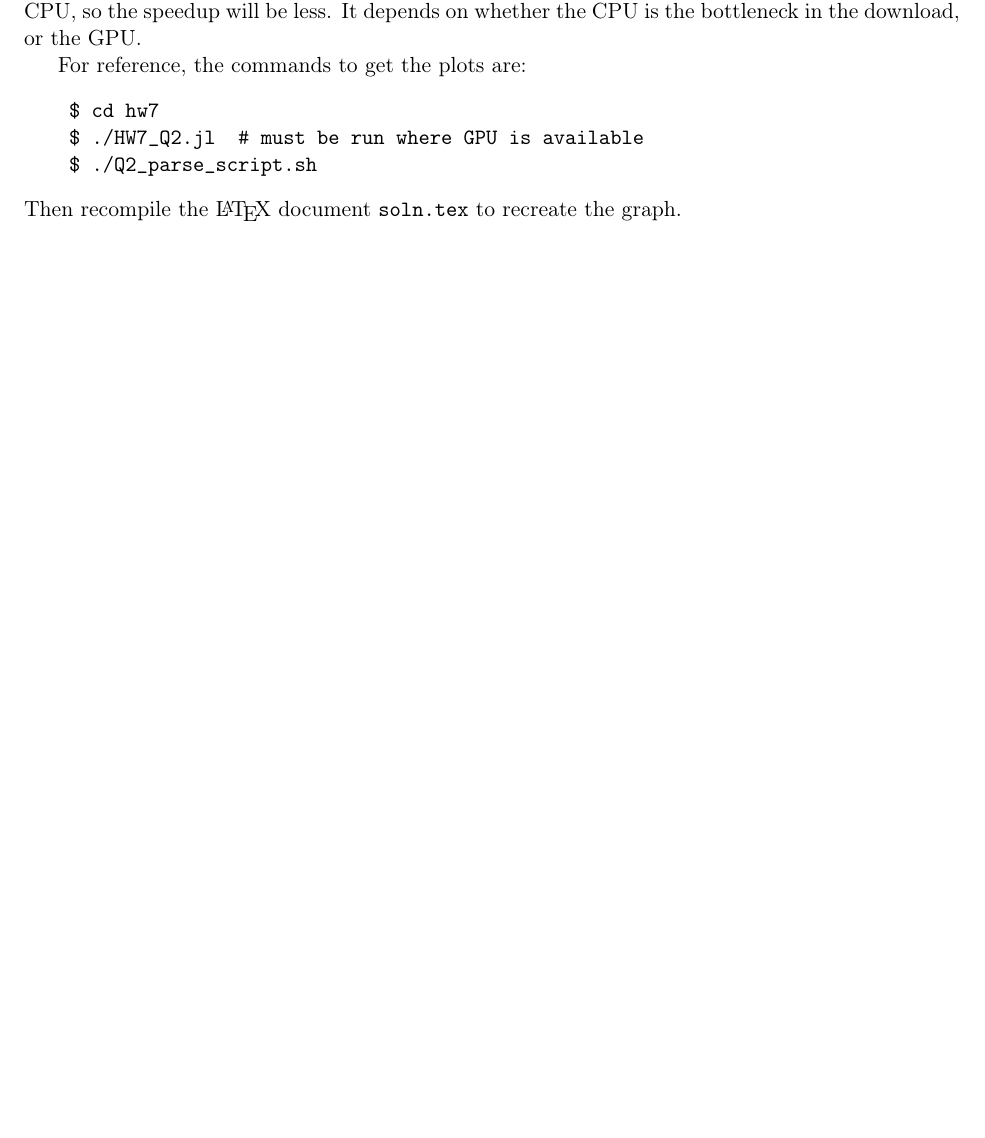
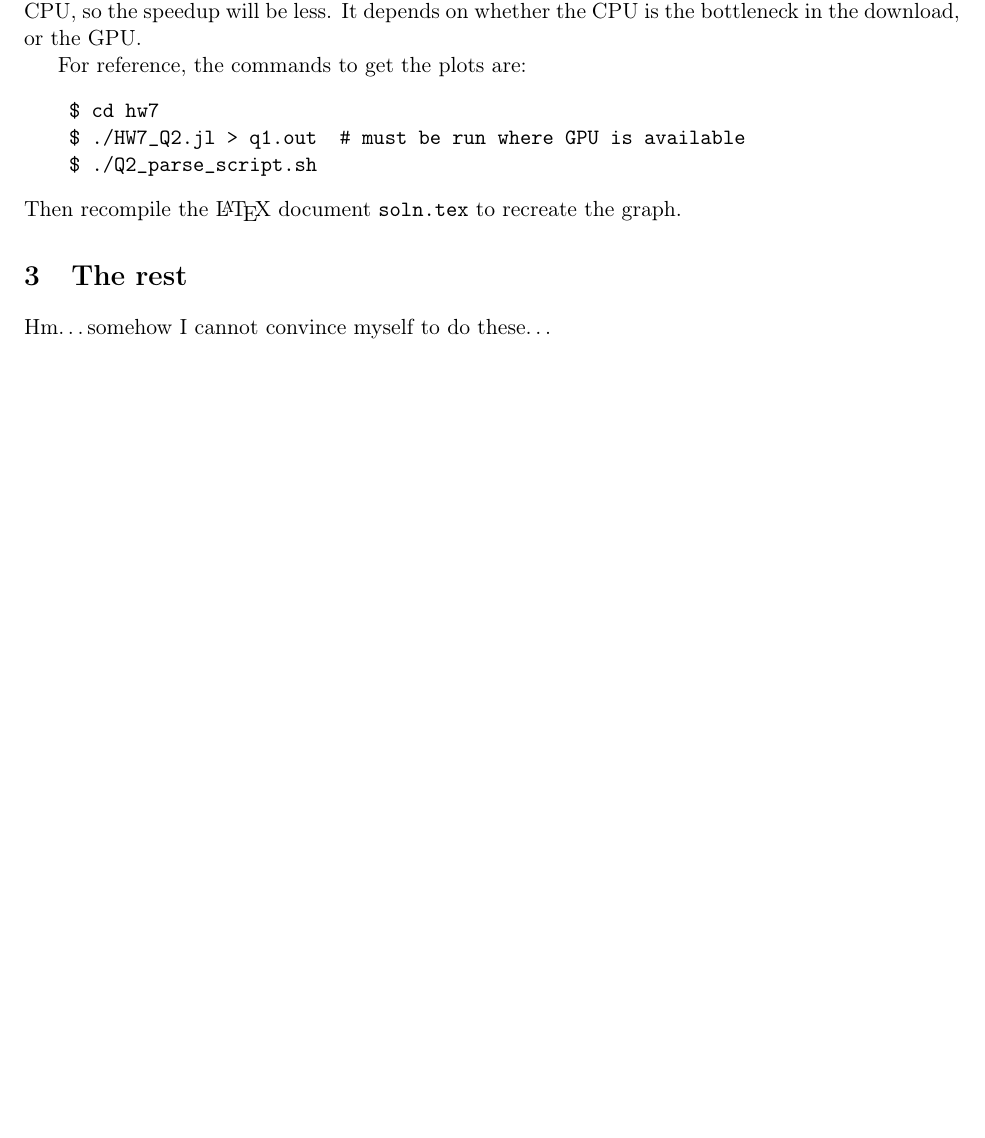
Before and after one commit to hsgg/astro585, a LaTeX problem sheet (hw7/soln.tex): part of page 3 of 3, cut so that both start at the same text, the shorter picture padded with empty space. Compiled offline with pdfLaTeX.

Commit message:
hw7/: fixes

```diff
--- a/hw7/soln.tex
+++ b/hw7/soln.tex
@@ -158,13 +158,19 @@ For reference, the commands to get the plots are:
 \begin{center}
 \begin{verbatim}
     $ cd hw7
-    $ ./HW7_Q2.jl  # must be run where GPU is available
+    $ ./HW7_Q2.jl > q1.out  # must be run where GPU is available
     $ ./Q2_parse_script.sh
 \end{verbatim}
 \end{center}
 Then recompile the \LaTeX{} document \path{soln.tex} to recreate the graph.
 
 
+
+\section{The rest}
+
+Hm\ldots somehow I cannot convince myself to do these\ldots
+
+
 \end{document}
 
 % vim: set sw=2 sts=2 et :
```
Also changed, not shown: 1 other file.
